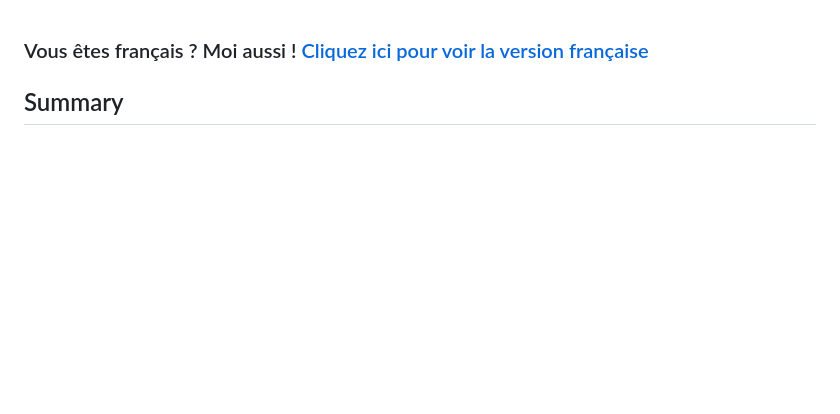
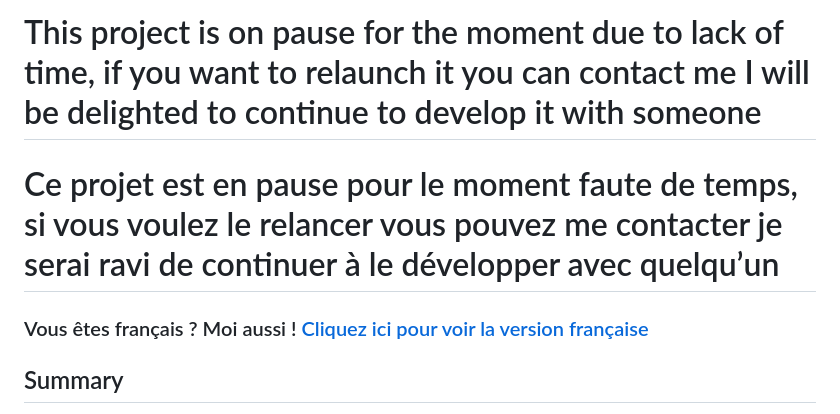
Before and after one commit to Lasertie/MinecraftServerUI, a Markdown page: Readme.md, the part around the change. Drawn GitHub-style; blank space fills up the shorter version.

```diff
--- a/Readme.md
+++ b/Readme.md
@@ -1,3 +1,7 @@
+# This project is on pause for the moment due to lack of time, if you want to relaunch it you can contact me I will be delighted to continue to develop it with someone
+
+# Ce projet est en pause pour le moment faute de temps, si vous voulez le relancer vous pouvez me contacter je serai ravi de continuer à le développer avec quelqu’un
+
 ### Vous êtes français ? Moi aussi ! [Cliquez ici pour voir la version française](#french-version)
 ## Summary
 - [MineServGUI](#mineservgui)
```
